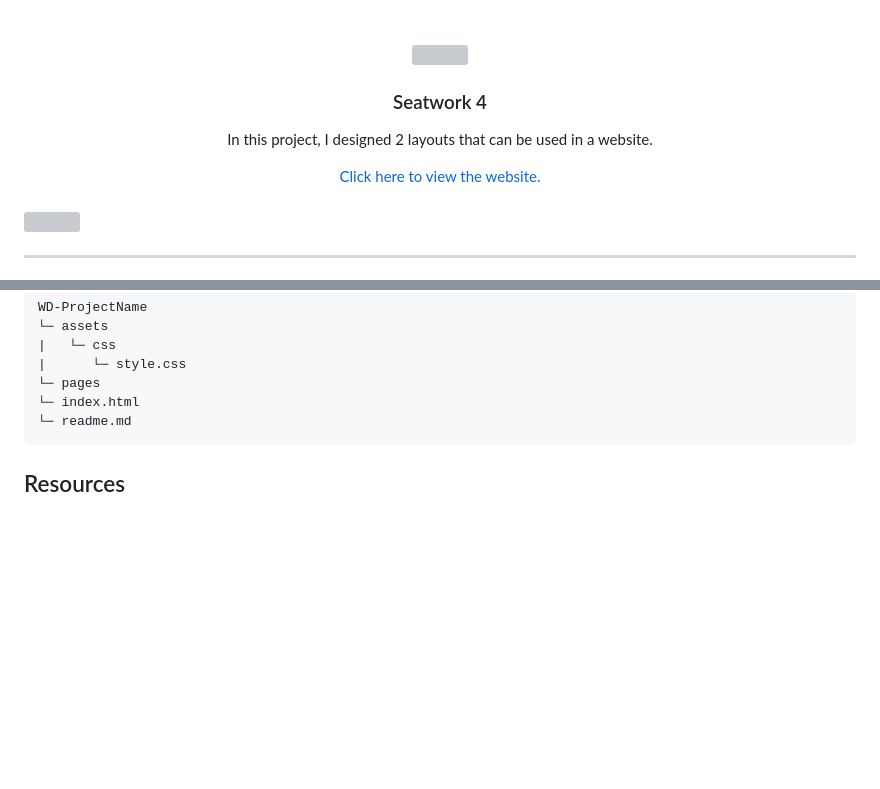
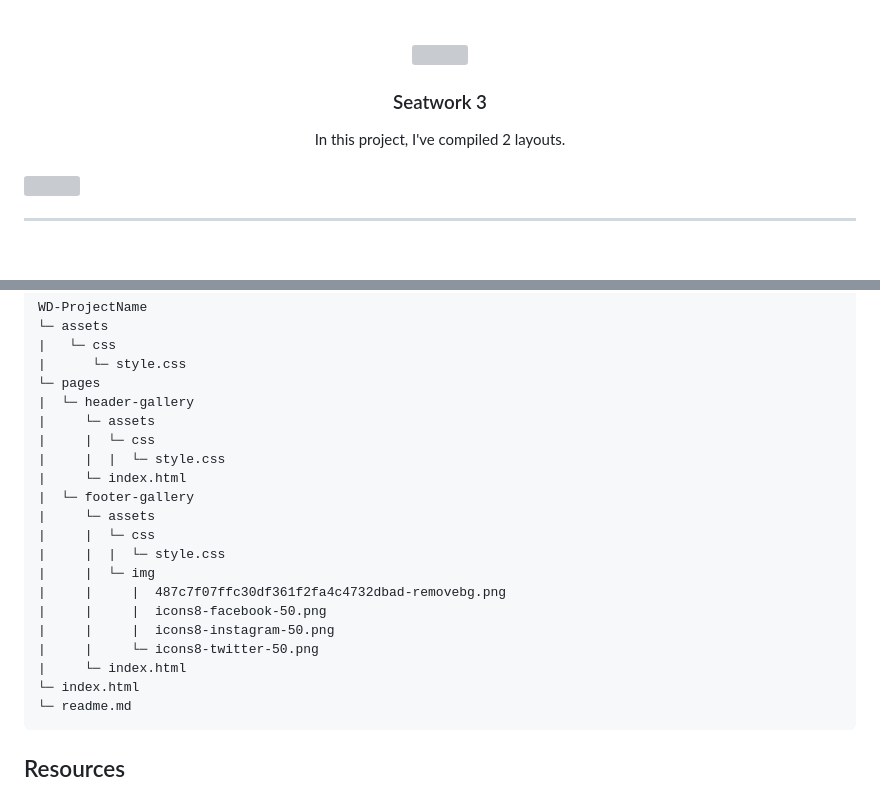
Before and after one commit to Gibble-Nibble/WD-Seatwork4, a Markdown page: readme.md, 2 parts joined by grey strips. GitHub-like rendering; blank space fills up the shorter version; grey boxes are pictures that could not be loaded.

````diff
--- a/readme.md
+++ b/readme.md
@@ -9,12 +9,11 @@
     <img src="https://i.pinimg.com/564x/aa/e9/eb/aae9ebf1c2d688ed0219d0ee636dd933.jpg">
   </a>
 <!-- TODO: Change Title to the name of the title of your Project -->
-  <h3 align="center">Seatwork 4</h3>
+  <h3 align="center">Seatwork 3</h3>
 </div>
 <!-- TODO: Make a short description -->
 <div align="center">
-  <p>In this project, I designed 2 layouts that can be used in a website.</p>
-  <a href="https://gibble-nibble.github.io/WD-Seatwork4/">Click here to view the website.</a>
+  In this project, I've compiled 2 layouts.
 </div>
 
 <br />
@@ -107,6 +106,21 @@ WD-ProjectName
 |   └─ css
 |      └─ style.css
 └─ pages
+|  └─ header-gallery
+|     └─ assets
+|     |  └─ css
+|     |  |  └─ style.css
+|     └─ index.html
+|  └─ footer-gallery
+|     └─ assets
+|     |  └─ css
+|     |  |  └─ style.css
+|     |  └─ img
+|     |     |  487c7f07ffc30df361f2fa4c4732dbad-removebg.png
+|     |     |  icons8-facebook-50.png
+|     |     |  icons8-instagram-50.png
+|     |     └─ icons8-twitter-50.png
+|     └─ index.html
 └─ index.html
 └─ readme.md
 ```
````
Also changed, not shown: other parts of readme.md (+1 -1 lines).
